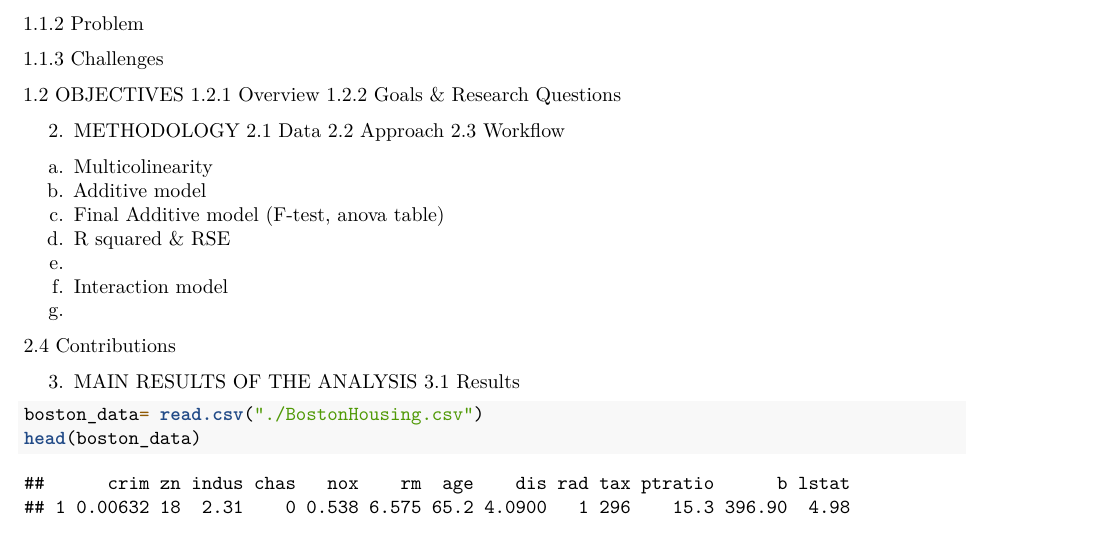
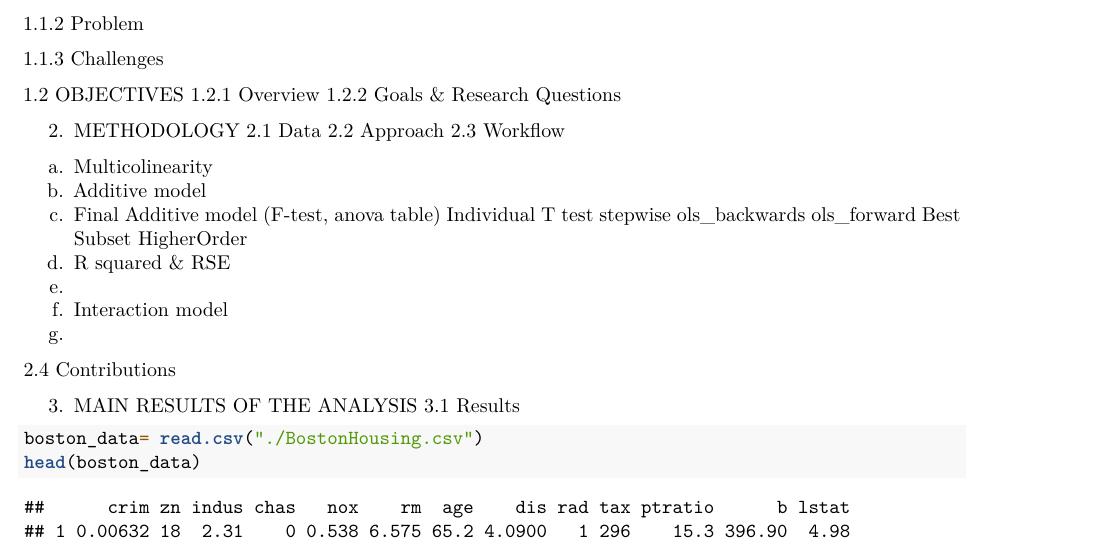
Before and after one commit to Oloma-Prince-Eworitsemoghan/Data-603-Project, an R Markdown document (project.Rmd): part of page 1 of 3, cut so that both start at the same text. Rendered offline with R 4.5, knitr and Pandoc, then LaTeX, with nearby package versions.

Commit message:
added few procedures

```diff
--- a/project.Rmd
+++ b/project.Rmd
@@ -29,6 +29,12 @@ author:
 a. Multicolinearity
 b. Additive model
 c. Final Additive model (F-test, anova table)
+Individual T test
+stepwise
+ols_backwards
+ols_forward
+Best Subset
+HigherOrder
 d. R squared & RSE
 e.
 f. Interaction model
```
